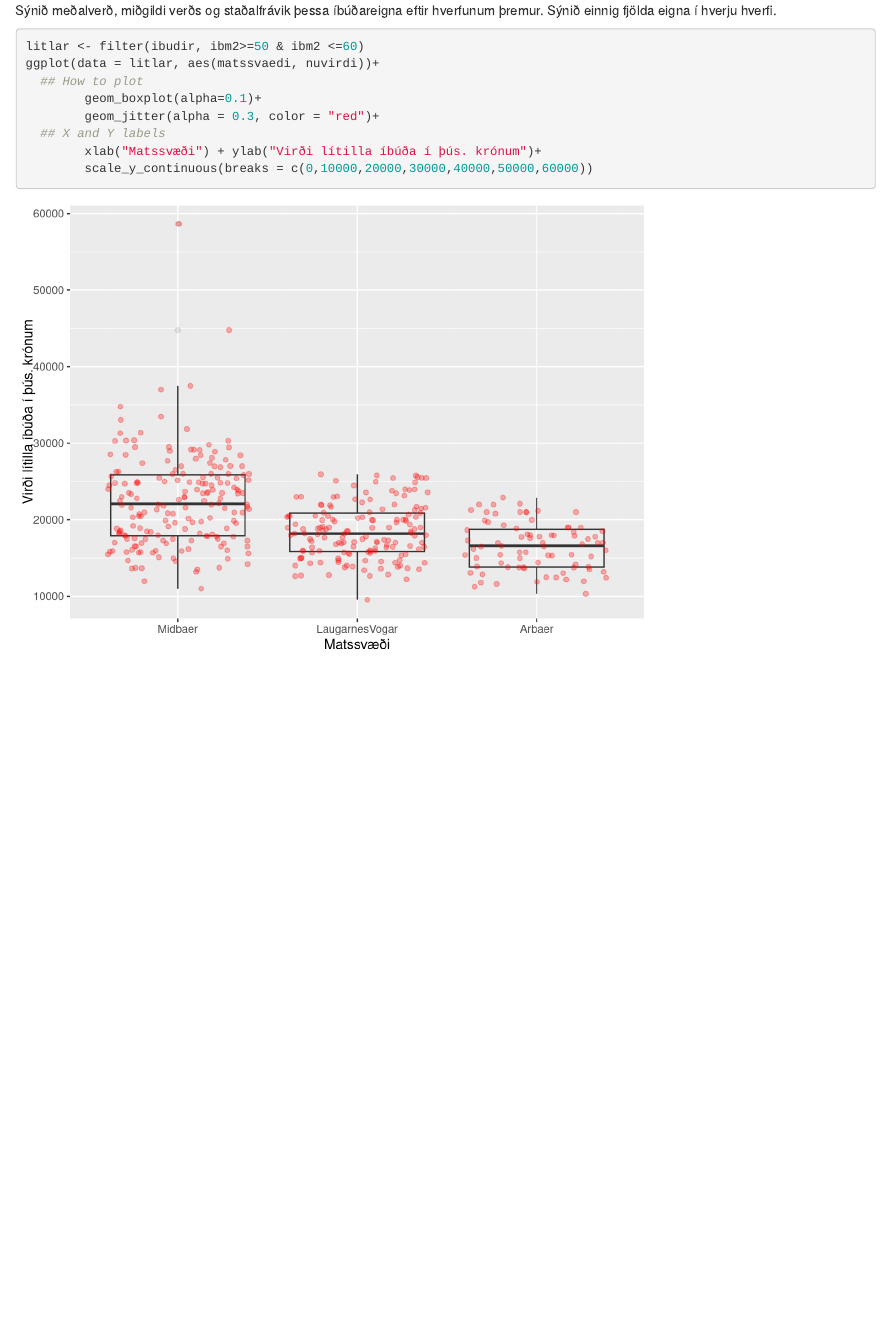
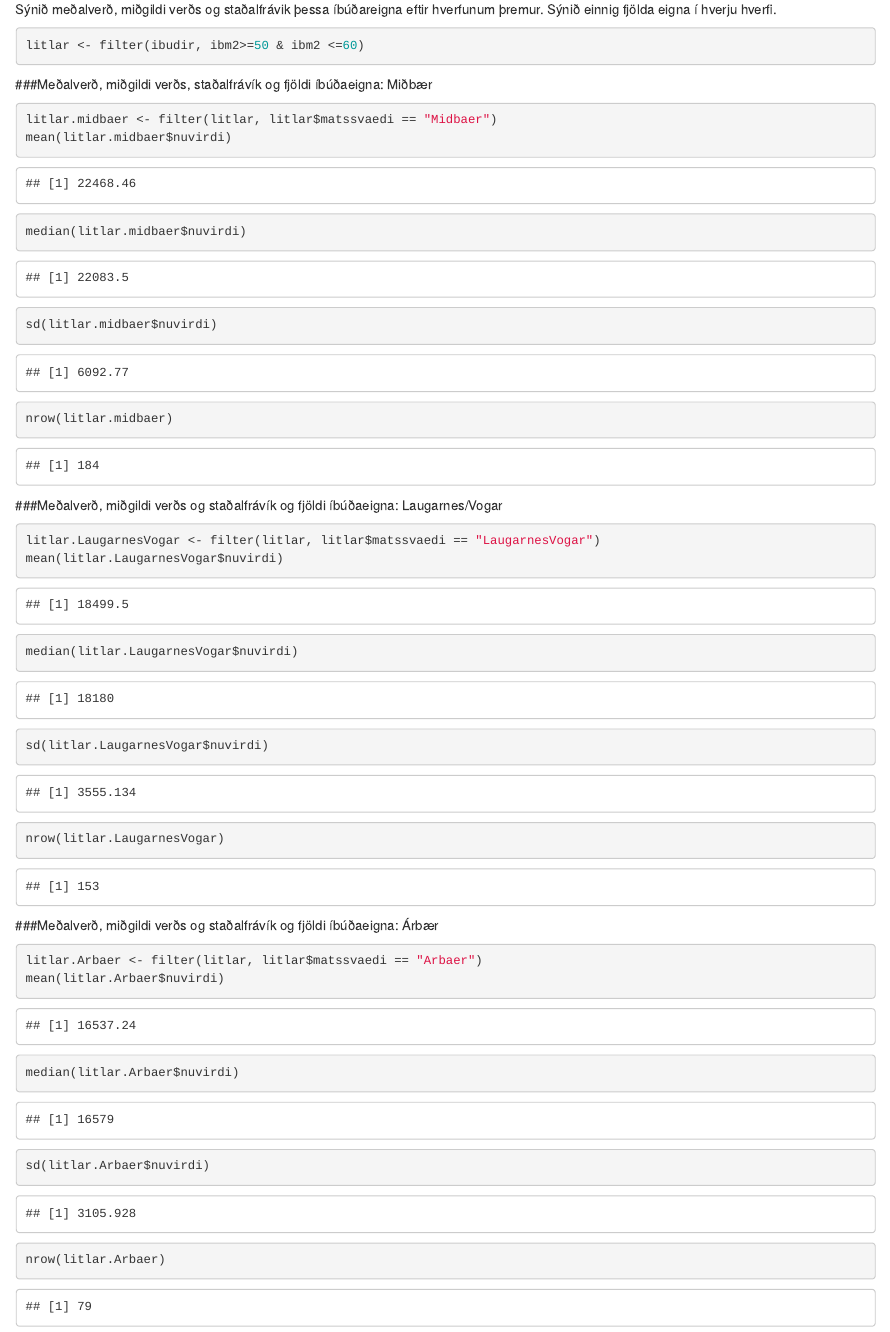
Before and after one commit to thorgnyr/TolLokV1, an R Markdown document (verkefni1.Rmd): the page in a window 1100 px wide, from 4180 px down before the commit and from 4150 px down after it, so that both start at the same text. Rendered offline with R 4.5, knitr and Pandoc, with nearby package versions; code that draws random numbers runs with fixed seeds of ours.

Commit message:
3c klart, ekki fallegt

````diff
--- a/verkefni1.Rmd
+++ b/verkefni1.Rmd
@@ -127,11 +127,31 @@ Sýnið meðalverð, miðgildi verðs og staðalfrávik þessa íbúðareigna ef
 
 ```{r}
 litlar <- filter(ibudir, ibm2>=50 & ibm2 <=60)
-ggplot(data = litlar, aes(matssvaedi, nuvirdi))+
-  ## How to plot
-        geom_boxplot(alpha=0.1)+
-        geom_jitter(alpha = 0.3, color = "red")+
-  ## X and Y labels
-        xlab("Matssvæði") + ylab("Virði lítilla íbúða í þús. krónum")+
-        scale_y_continuous(breaks = c(0,10000,20000,30000,40000,50000,60000))
 ```
+
+###Meðalverð, miðgildi verðs, staðalfrávík og fjöldi íbúðaeigna: Miðbær
+```{r}
+litlar.midbaer <- filter(litlar, litlar$matssvaedi == "Midbaer")
+mean(litlar.midbaer$nuvirdi)
+median(litlar.midbaer$nuvirdi)
+sd(litlar.midbaer$nuvirdi)
+nrow(litlar.midbaer)
+```
+
+###Meðalverð, miðgildi verðs og staðalfrávík og fjöldi íbúðaeigna: Laugarnes/Vogar
+```{r}
+litlar.LaugarnesVogar <- filter(litlar, litlar$matssvaedi == "LaugarnesVogar")
+mean(litlar.LaugarnesVogar$nuvirdi)
+median(litlar.LaugarnesVogar$nuvirdi)
+sd(litlar.LaugarnesVogar$nuvirdi)
+nrow(litlar.LaugarnesVogar)
+```
+
+###Meðalverð, miðgildi verðs og staðalfrávík og fjöldi íbúðaeigna: Árbær
+```{r}
+litlar.Arbaer <- filter(litlar, litlar$matssvaedi == "Arbaer")
+mean(litlar.Arbaer$nuvirdi)
+median(litlar.Arbaer$nuvirdi)
+sd(litlar.Arbaer$nuvirdi)
+nrow(litlar.Arbaer)
+```
````
Also changed, not shown: verkefni1.Rmd (2 more changed lines).
